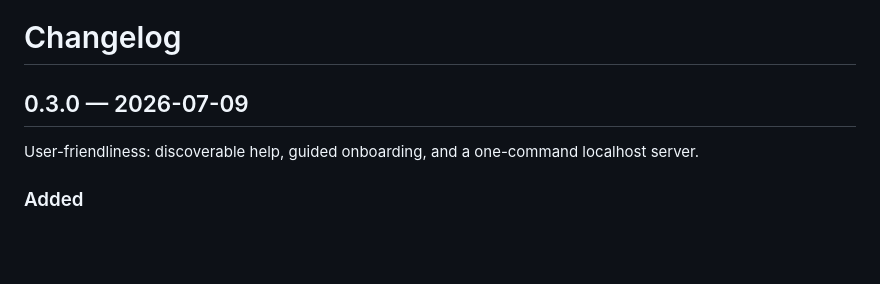
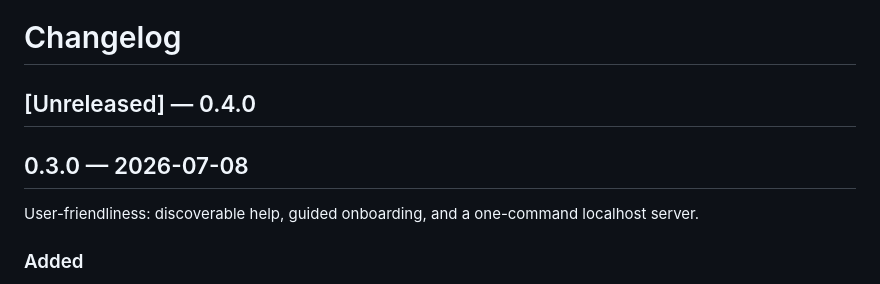
Before and after one commit to Xalior/plandrop, a Markdown page: docs/CHANGELOG.md, the part around the change. Rendered like a GitHub page; blank space fills up the shorter version.

Commit message:
shhh, date sneakly fixed

```diff
--- a/docs/CHANGELOG.md
+++ b/docs/CHANGELOG.md
@@ -1,6 +1,8 @@
 # Changelog
 
-## 0.3.0 — 2026-07-09
+## [Unreleased] — 0.4.0
+
+## 0.3.0 — 2026-07-08
 
 User-friendliness: discoverable help, guided onboarding, and a one-command localhost server.
 
```
